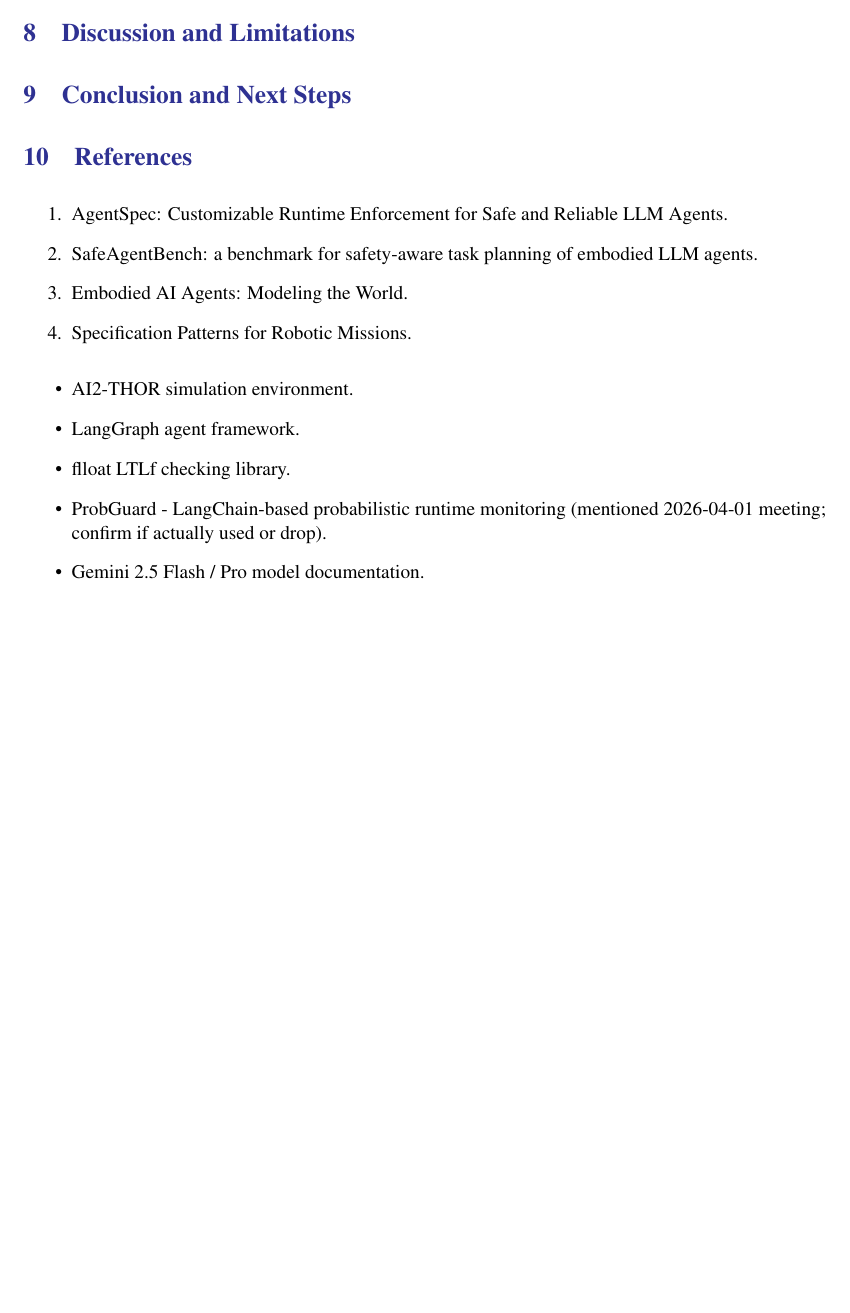
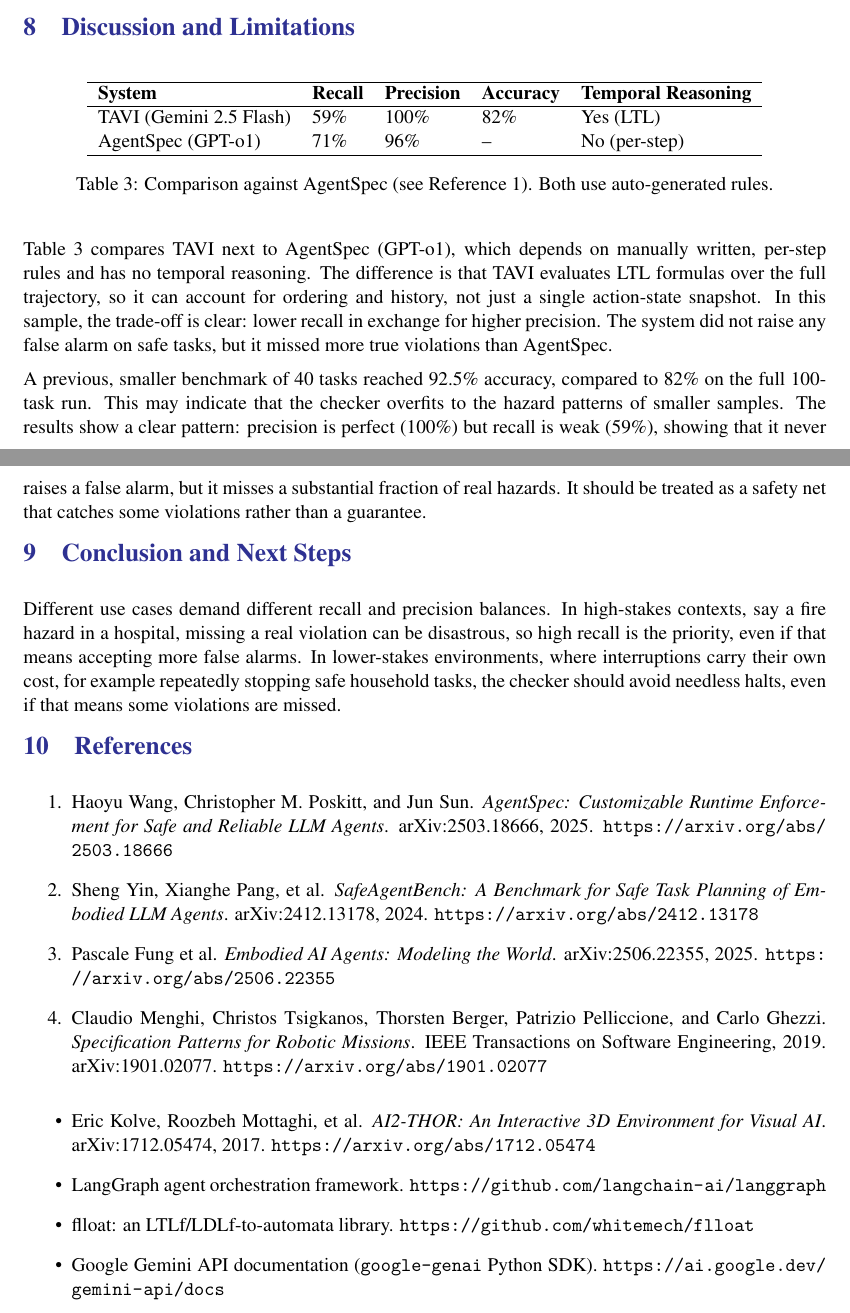
Before and after one commit to sorinnicumarian/tavi, a LaTeX document (Docs/Report/main.tex): part of page 7 of 7 before the commit and two parts of pages 8 and 9 of 9 after it, the two joined at a grey line, cut so that both start at the same text, the shorter picture padded with empty space. Compiled offline with pdfLaTeX; a LaTeX package or settings file that is missing is left out.

Commit message:
Wrote Evaluation Setup, Results, Discussion and Conclusion content
Added results/comparison tables with formulas, moved AgentSpec comparison
into Discussion, fixed typos and stale cross-references, and linked the
GitHub repo in the deliverable info table.

```diff
--- a/Docs/Report/main.tex
+++ b/Docs/Report/main.tex
@@ -201,3 +243,16 @@ and which temporal safety violations occurred.
 
 %------------------------------------------------------------------------------------------------------------------------------------------------
 {\color{Blue}{\section{Discussion and Limitations}}}
+\begin{table}[H]
+    \centering
+    \begin{tabular}{lllll}
+        \hline
+        \textbf{System} & \textbf{Recall} & \textbf{Precision} & \textbf{Accuracy} & \textbf{Temporal Reasoning} \\
+        \hline
+        TAVI (Gemini 2.5 Flash) & 59\% & 100\% & 82\% & Yes (LTL) \\
+        AgentSpec (GPT-o1) & 71\% & 96\% & -- & No (per-step) \\
+        \hline
+    \end{tabular}
+    \caption{Comparison against AgentSpec (see Reference~\ref{ref:agentspec}). Both use auto-generated rules.}
+    \label{tab:results-comparison}
+\end{table}
@@ -213,8 +259,19 @@ and which temporal safety violations occurred.
 
-% Shouldn't be longer than 1 paragraph.
+Table~\ref{tab:results-comparison} compares TAVI next to AgentSpec (GPT-o1), which depends on manually written, per-step rules and
+has no temporal reasoning. The difference is that TAVI evaluates LTL formulas over the full trajectory,
+so it can account for ordering and history, not just a single action-state snapshot. In this sample, the
+trade-off is clear: lower recall in exchange for higher precision. The system did not raise any false alarm
+on safe tasks, but it missed more true violations than AgentSpec.
+
+A previous, smaller benchmark of 40 tasks reached 92.5\% accuracy, compared to 82\% on the full 100-task run. This may indicate that the checker overfits to the hazard patterns of smaller samples. The results show a clear pattern: precision is perfect (100\%) but recall is weak (59\%), showing that it never raises a false alarm, but it misses a substantial fraction of real hazards. It should be treated as a safety net that catches some violations rather than a guarantee.
 
 %------------------------------------------------------------------------------------------------------------------------------------------------
 {\color{Blue}{\section{Conclusion and Next Steps}}}
+Different use cases demand different recall and precision balances. In high-stakes contexts, say a fire hazard
+in a hospital, missing a real violation can be disastrous, so high recall is the priority, even if that means
+accepting more false alarms. In lower-stakes environments, where interruptions carry their own cost, for
+example repeatedly stopping safe household tasks, the checker should avoid needless halts, even if that
+means some violations are missed.
 % TODO: one paragraph summarizing the contribution and headline results, then concrete next
 % steps:
 %  - diagnose specific abstract/long-horizon failure cases (vocabulary too narrow vs. LLM
@@ -230,22 +287,27 @@ and which temporal safety violations occurred.
 {\color{Blue}{\section{References}}}
 
 % Papers in Docs/Papers/ - cite these first.
-% TODO: fill in full bibliographic details (authors, venue, year, pages) for each before submission.
 \begin{enumerate}
-    \item AgentSpec: Customizable Runtime Enforcement for Safe and Reliable LLM Agents. % TODO: authors, venue, year
-    \item SafeAgentBench: a benchmark for safety-aware task planning of embodied LLM agents. % TODO: authors, venue, year
-    \item Embodied AI Agents: Modeling the World. % TODO: authors (Fung et al.), venue, year
-    \item Specification Patterns for Robotic Missions. % TODO: authors, venue, year
+    \item \label{ref:agentspec} Haoyu Wang, Christopher M. Poskitt, and Jun Sun. \emph{AgentSpec: Customizable Runtime Enforcement for Safe and Reliable LLM Agents}. arXiv:2503.18666, 2025. \url{https://arxiv.org/abs/2503.18666}
+
+    \item \label{ref:safeagentbench} Sheng Yin, Xianghe Pang, et al. \emph{SafeAgentBench: A Benchmark for Safe Task Planning of Embodied LLM Agents}. arXiv:2412.13178, 2024. \url{https://arxiv.org/abs/2412.13178}
+
+    \item \label{ref:embodied-world-models} Pascale Fung et al. \emph{Embodied AI Agents: Modeling the World}. arXiv:2506.22355, 2025. \url{https://arxiv.org/abs/2506.22355}
+
+    \item \label{ref:spec-patterns} Claudio Menghi, Christos Tsigkanos, Thorsten Berger, Patrizio Pelliccione, and Carlo Ghezzi. \emph{Specification Patterns for Robotic Missions}. IEEE Transactions on Software Engineering, 2019. arXiv:1901.02077. \url{https://arxiv.org/abs/1901.02077}
 \end{enumerate}
 
-% Other sources researched during the project (tools, libraries, frameworks) - add as used.
-% TODO: add full citation/URL for each we actually relied on, e.g.:
+% Other sources researched during the project (tools, libraries, frameworks) - cite only what we actually rely on.
+% ProbGuard (mentioned in the 2026-04-01 meeting) was checked and is not used anywhere in the
+% codebase (no import, no dependency, no commit history) -- dropped from this list.
 \begin{itemize}
-    \item AI2-THOR simulation environment. % TODO: paper/URL
-    \item LangGraph agent framework. % TODO: docs/URL
-    \item flloat LTLf checking library. % TODO: paper/URL
-    \item ProbGuard - LangChain-based probabilistic runtime monitoring (mentioned 2026-04-01 meeting; confirm if actually used or drop). % TODO
-    \item Gemini 2.5 Flash / Pro model documentation. % TODO: URL
+    \item Eric Kolve, Roozbeh Mottaghi, et al. \emph{AI2-THOR: An Interactive 3D Environment for Visual AI}. arXiv:1712.05474, 2017. \url{https://arxiv.org/abs/1712.05474}
+
+    \item LangGraph agent orchestration framework. \url{https://github.com/langchain-ai/langgraph}
+
+    \item flloat: an LTLf/LDLf-to-automata library. \url{https://github.com/whitemech/flloat}
+
+    \item Google Gemini API documentation (\texttt{google-genai} Python SDK). \url{https://ai.google.dev/gemini-api/docs}
 \end{itemize}
 
 \end{document}
```
Also changed, not shown: Docs/Report/main.pdf, Docs/Report/main.tex (77 more changed lines).
